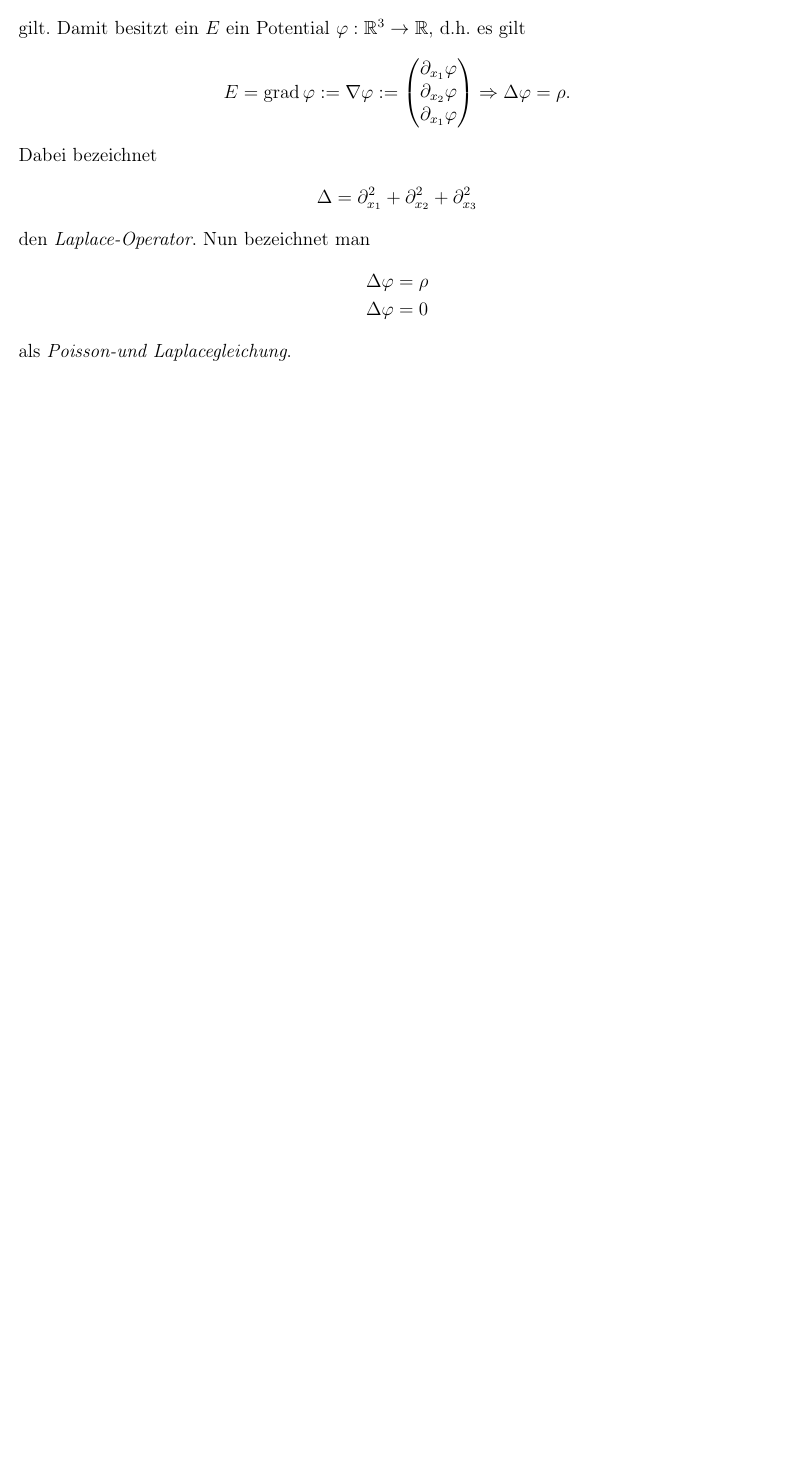
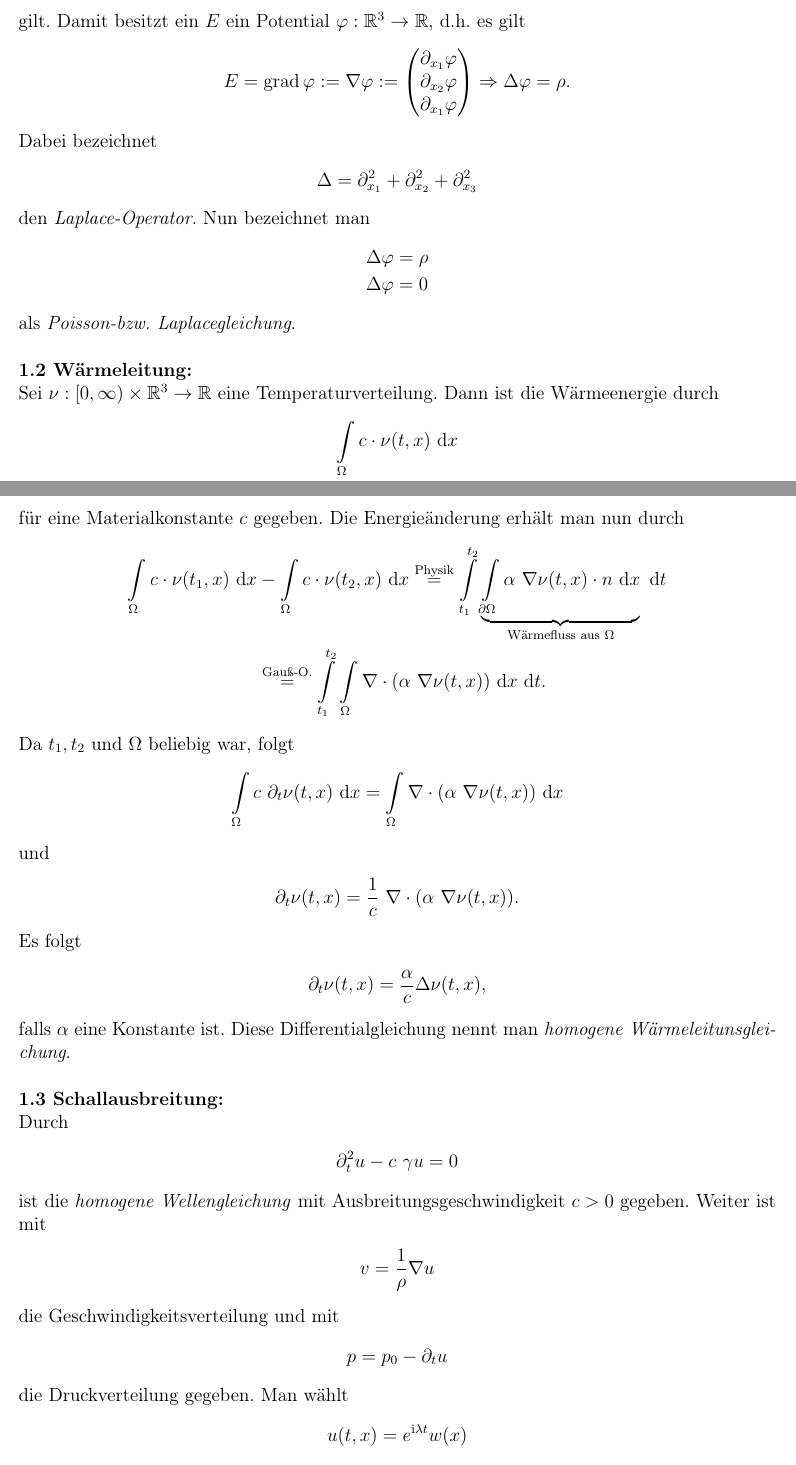
Before and after one commit to DasBakterium/PDE_Lesky, a LaTeX document (PDE_Lesky.tex, which reads chapter/einfuehrung.tex): part of page 2 of 2 before the commit and two parts of pages 2 and 3 of 4 after it, the two joined at a grey line, cut so that both start at the same text, the shorter picture padded with empty space. Compiled offline with pdfLaTeX.

Commit message:
1.2 - 1.5

```diff
--- a/PDE_Lesky.tex
+++ b/PDE_Lesky.tex
@@ -8,7 +8,7 @@
 
 
 %Ändere Chapter
-\renewcommand{\thechapter}{\Roman{chapter}}
+%\renewcommand{\thechapter}{\Roman{chapter}}
 
 \setkomafont{chapter}{\changefont{pnc}{b}{sc}\Huge\bfseries}
 
--- a/chapter/einfuehrung.tex
+++ b/chapter/einfuehrung.tex
@@ -61,5 +61,66 @@ Nun bezeichnet man
 \Delta \varphi &= \rho\\
 \Delta \varphi &= 0
 \end{align*}
-als \textit{Poisson-und Laplacegleichung}.
+als \textit{Poisson-bzw. Laplacegleichung}.
 \end{genericdf}
+
+\begin{genericdf}{Wärmeleitung}
+Sei $\nu:[0, \infty) \times \R^3 \to \R$ eine Temperaturverteilung.
+Dann ist die Wärmeenergie durch
+\begin{align*}
+\int \limits_\Omega c \cdot \nu(t,x) \td{x}
+\end{align*}
+für eine Materialkonstante $c$ gegeben.
+Die Energieänderung erhält man nun durch
+\begin{align*}
+\int \limits_\Omega c \cdot \nu(t_1,x) \td{x}
+&-
+\int \limits_\Omega c \cdot \nu(t_2,x) \td{x}
+\stackrel{\text{Physik}}{=}
+\int \limits_{t_1}^{t_2}
+\underbrace{\int \limits _{\partial \Omega}
+\alpha \ \nabla \nu(t,x) \cdot n \td{x}}_{\text{Wärmefluss aus $\Omega$}} \td{t}\\
+&\stackrel{\text{Gauß-O.}}{=}
+\int \limits_{t_1}^{t_2}
+\int \limits_\Omega
+\nabla \cdot ( \alpha \ \nabla \nu(t,x)) \td{x} \td{t}.
+\end{align*}
+Da $t_1,t_2 $ und $\Omega$ beliebig war, folgt
+\begin{align*}
+\int \limits_{\Omega}
+c \ \partial_t \nu(t,x)  \td{x}
+=
+\int \limits_{\Omega}
+\nabla \cdot ( \alpha \ \nabla \nu(t,x)) \td{x}
+\end{align*}
+und
+\begin{align*}
+\partial_t \nu(t,x) = \frac{1}{c} \ \nabla \cdot ( \alpha \ \nabla \nu(t,x)).
+\end{align*}
+Es folgt
+\begin{align*}
+\partial_t \nu(t,x) = \frac{\alpha}{c} \Delta\nu(t,x),
+\end{align*}
+falls $\alpha$ eine Konstante ist.
+Diese Differentialgleichung nennt man \textit{homogene Wärmeleitunsgleichung}.
+\end{genericdf}
+
+\begin{genericdf}{Schallausbreitung}
+Durch
+\begin{align*}
+\partial^2_t u- c \ \gamma u = 0
+\end{align*}
+ist die \textit{homogene Wellengleichung} mit Ausbreitungsgeschwindigkeit $c > 0$ gegeben.
+Weiter ist mit
+\begin{align*}
+v = \frac{1}{\rho} \nabla u
+\end{align*}
+die Geschwindigkeitsverteilung und mit
+\begin{align*}
+p = p_0 - \partial_t u
+\end{align*}
+die Druckverteilung gegeben.
+Man wählt
+\begin{align*}
+u(t,x) = e^{\i\lambda t} w(x)
+\end{align*}
@@ -65,0 +146,2 @@ als \textit{Poisson-und Laplacegleichung}.
+\int \limits_{\R^3} \varphi(t,x) \td{x}= 1
+\end{align*}
```
Also changed, not shown: chapter/einfuehrung.tex (37 more changed lines).
